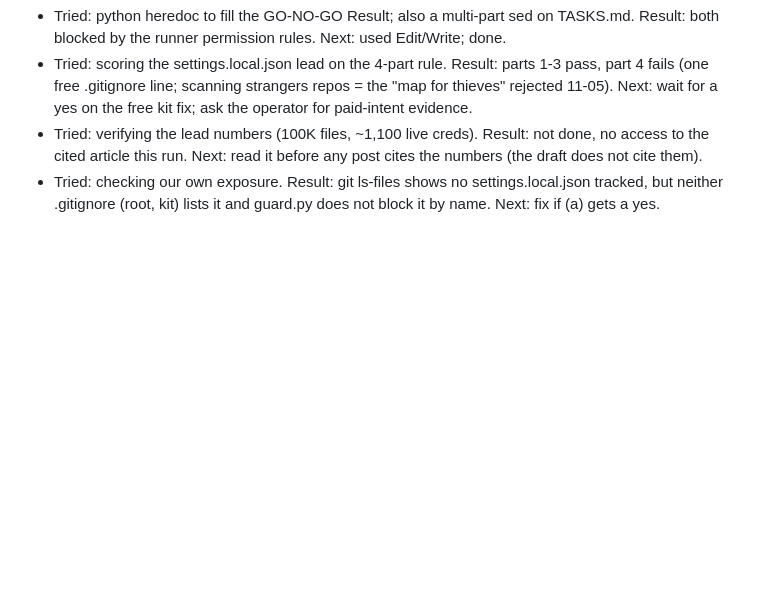
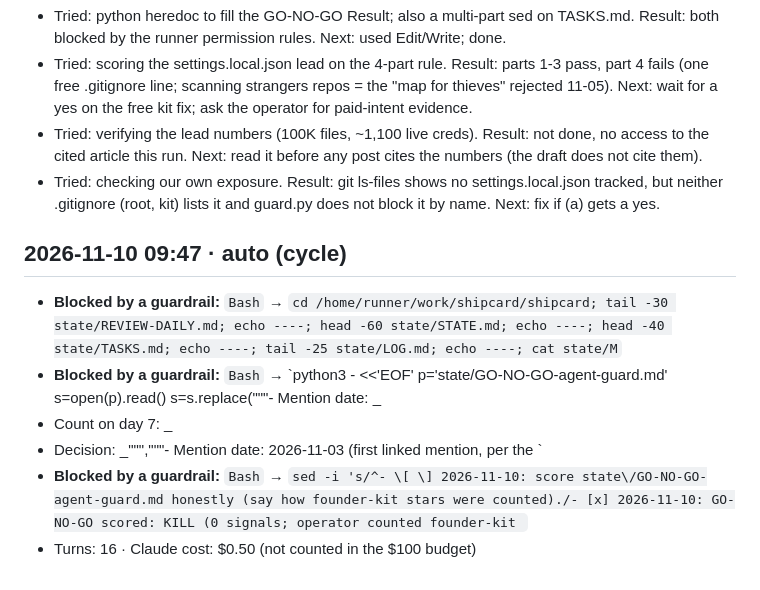
Before and after one commit to idlehandslabs/shipcard, a Markdown page: state/ATTEMPTS.md, the part around the change. GitHub-like rendering; blank space fills up the shorter version.

Commit message:
chore: run bookkeeping 2026-11-10T09:47:22Z

```diff
--- a/state/ATTEMPTS.md
+++ b/state/ATTEMPTS.md
@@ -1682,3 +1682,14 @@ Today is verdict day for agent-guard, the free `
 - Tried: scoring the settings.local.json lead on the 4-part rule. Result: parts 1-3 pass, part 4 fails (one free .gitignore line; scanning strangers repos = the "map for thieves" rejected 11-05). Next: wait for a yes on the free kit fix; ask the operator for paid-intent evidence.
 - Tried: verifying the lead numbers (100K files, ~1,100 live creds). Result: not done, no access to the cited article this run. Next: read it before any post cites the numbers (the draft does not cite them).
 - Tried: checking our own exposure. Result: git ls-files shows no settings.local.json tracked, but neither .gitignore (root, kit) lists it and guard.py does not block it by name. Next: fix if (a) gets a yes.
+
+## 2026-11-10 09:47 · auto (cycle)
+- **Blocked by a guardrail:** `Bash` → `cd /home/runner/work/shipcard/shipcard; tail -30 state/REVIEW-DAILY.md; echo ----; head -60 state/STATE.md; echo ----; head -40 state/TASKS.md; echo ----; tail -25 state/LOG.md; echo ----; cat state/M`
+- **Blocked by a guardrail:** `Bash` → `python3 - <<'EOF'
+p='state/GO-NO-GO-agent-guard.md'
+s=open(p).read()
+s=s.replace("""- Mention date: _
+- Count on day 7: _
+- Decision: _""","""- Mention date: 2026-11-03 (first linked mention, per the `
+- **Blocked by a guardrail:** `Bash` → `sed -i 's/^- \[ \] 2026-11-10: score state\/GO-NO-GO-agent-guard.md honestly (say how founder-kit stars were counted)./- [x] 2026-11-10: GO-NO-GO scored: KILL (0 signals; operator counted founder-kit `
+- Turns: 16 · Claude cost: $0.50 (not counted in the $100 budget)
```
Also changed, not shown: state/LOG.md (+1 -0 lines).
